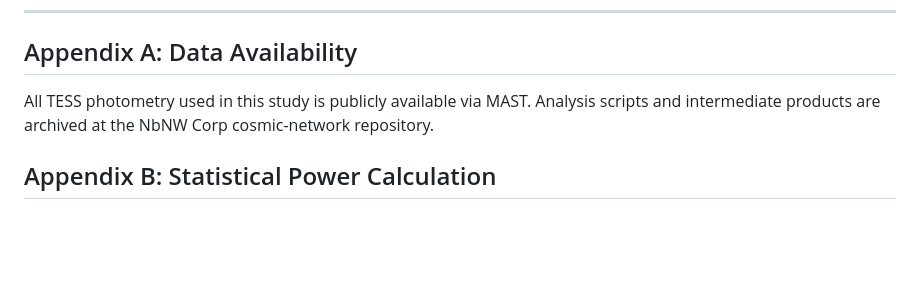
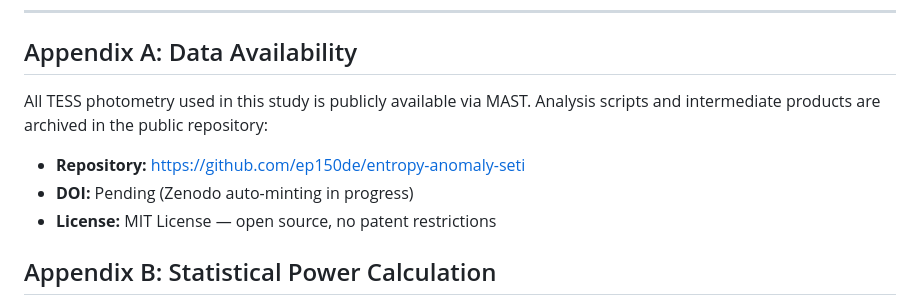
Before and after one commit to ep150de/entropy-anomaly-seti, a Markdown page: paper-draft-final.md, the part around the change. Drawn GitHub-style; blank space fills up the shorter version.

Commit message:
Update data availability with public repo link and DOI placeholder

```diff
--- a/paper-draft-final.md
+++ b/paper-draft-final.md
@@ -254,7 +254,11 @@ Wright, J.T.L. et al. (2015). The Ĝ Infrared Search for Extraterrestrial Civili
 
 ## Appendix A: Data Availability
 
-All TESS photometry used in this study is publicly available via MAST. Analysis scripts and intermediate products are archived at the NbNW Corp cosmic-network repository.
+All TESS photometry used in this study is publicly available via MAST. Analysis scripts and intermediate products are archived in the public repository:
+
+- **Repository:** https://github.com/ep150de/entropy-anomaly-seti
+- **DOI:** Pending (Zenodo auto-minting in progress)
+- **License:** MIT License — open source, no patent restrictions
 
 ## Appendix B: Statistical Power Calculation
 
```
